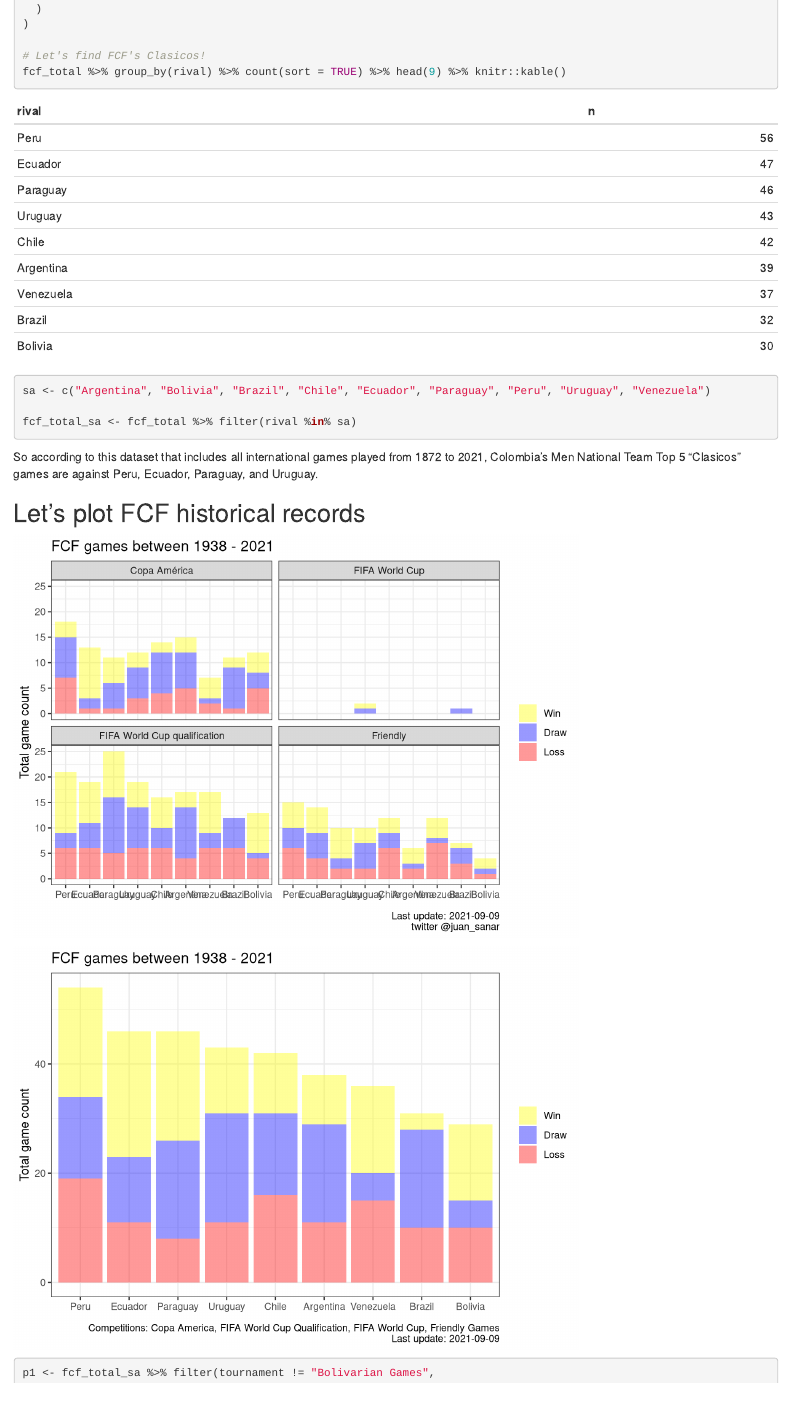
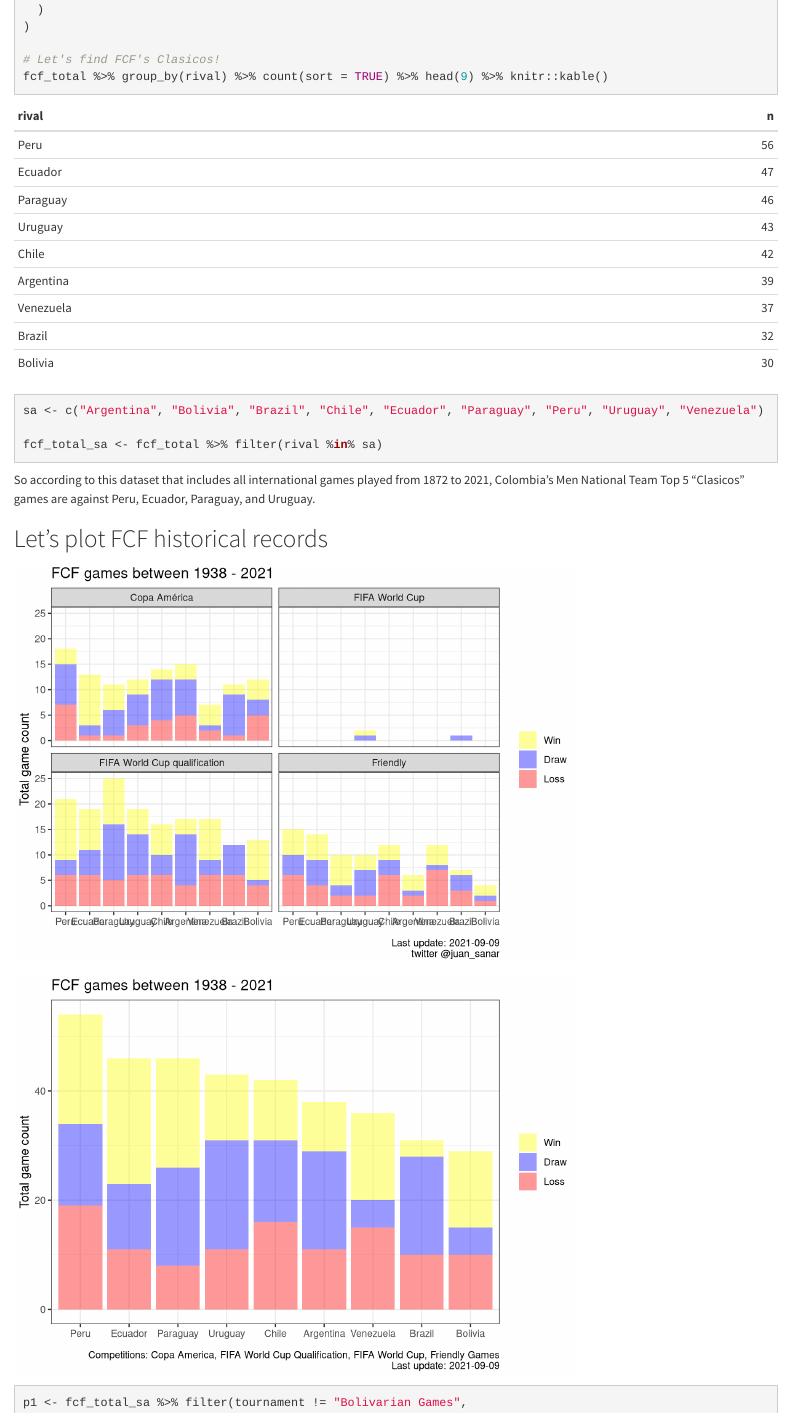
Before and after one commit to juansanar/futbolito, an R Markdown document (los_clasicos.Rmd): the page in a window 1100 px wide, from 690 px down before the commit and from 730 px down after it, so that both start at the same text. Rendered offline with R 4.5, knitr and Pandoc, with nearby package versions.

Commit message:
Update los_clasicos.Rmd

````diff
--- a/los_clasicos.Rmd
+++ b/los_clasicos.Rmd
@@ -2,7 +2,9 @@
 title: "FCF Clasicos - A data driven answer"
 author: "Juan C. Sanchez-Arias"
 date: "14/10/2021"
-output: html_document
+output:
+  html_document:
+    theme: cosmo
 ---
 
 ```{r setup, include=FALSE}
````
